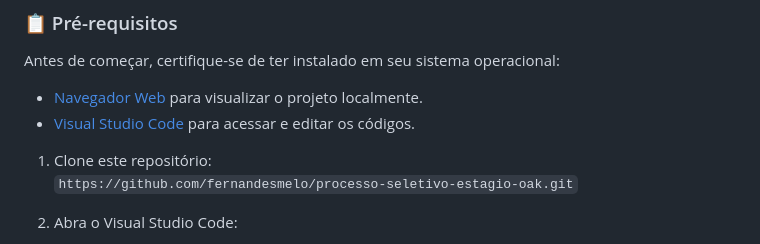
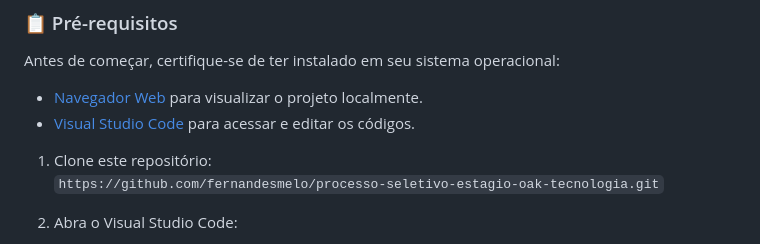
Before and after one commit to fernandesmelo/processo-seletivo-estagio-oak-tecnologia, a Markdown page: README.md, the part around the change. Rendered like a GitHub page.

````diff
--- a/README.md
+++ b/README.md
@@ -30,7 +30,7 @@ Antes de começar, certifique-se de ter instalado em seu sistema operacional:
 
 1. Clone este repositório:
    <br>
-   ```https://github.com/fernandesmelo/processo-seletivo-estagio-oak.git```
+   ```https://github.com/fernandesmelo/processo-seletivo-estagio-oak-tecnologia.git```
 
 2. Abra o Visual Studio Code:
    * Clique em "Arquivo" (ou "File") no canto superior esquerdo da janela.
````
